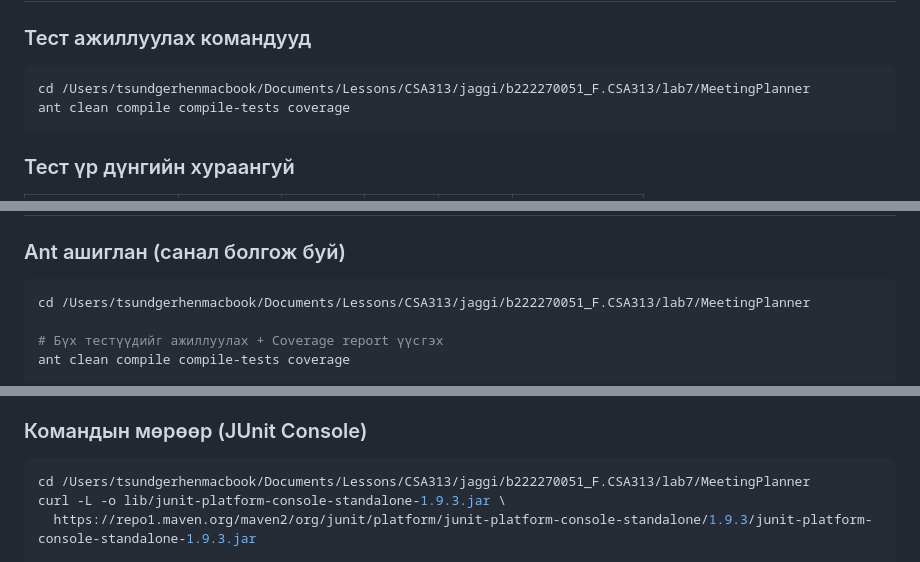
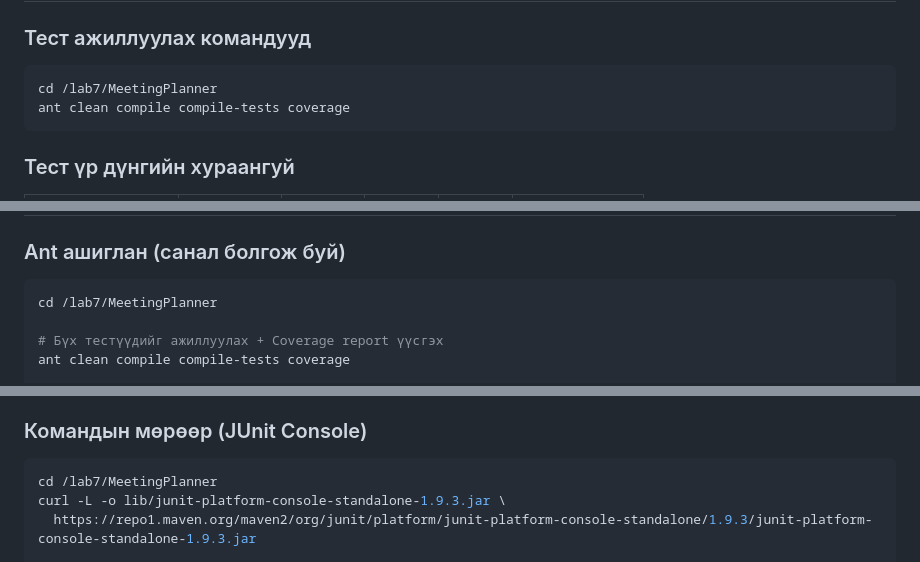
Before and after one commit to Rinn-Q/b222270051_F.CSA313, a Markdown page: lab7/Lab_7_8_report.md, 3 parts joined by grey strips. Rendered like a GitHub page.

````diff
--- a/lab7/Lab_7_8_report.md
+++ b/lab7/Lab_7_8_report.md
@@ -85,7 +85,7 @@
 ### Тест ажиллуулах командууд
 
 ```bash
-cd /Users/tsundgerhenmacbook/Documents/Lessons/CSA313/jaggi/b222270051_F.CSA313/lab7/MeetingPlanner
+cd /lab7/MeetingPlanner
 ant clean compile compile-tests coverage
 ```
 
@@ -214,7 +214,7 @@ ant clean compile compile-tests coverage
 ### Ant ашиглан (санал болгож буй)
 
 ```bash
-cd /Users/tsundgerhenmacbook/Documents/Lessons/CSA313/jaggi/b222270051_F.CSA313/lab7/MeetingPlanner
+cd /lab7/MeetingPlanner
 
 # Бүх тестүүдийг ажиллуулах + Coverage report үүсгэх
 ant clean compile compile-tests coverage
@@ -234,7 +234,7 @@ Coverage report-ийг `coverage/report/index.html` дээр харах боло
 ### Командын мөрөөр (JUnit Console)
 
 ```bash
-cd /Users/tsundgerhenmacbook/Documents/Lessons/CSA313/jaggi/b222270051_F.CSA313/lab7/MeetingPlanner
+cd /lab7/MeetingPlanner
 curl -L -o lib/junit-platform-console-standalone-1.9.3.jar \
   https://repo1.maven.org/maven2/org/junit/platform/junit-platform-console-standalone/1.9.3/junit-platform-console-standalone-1.9.3.jar
 
````
